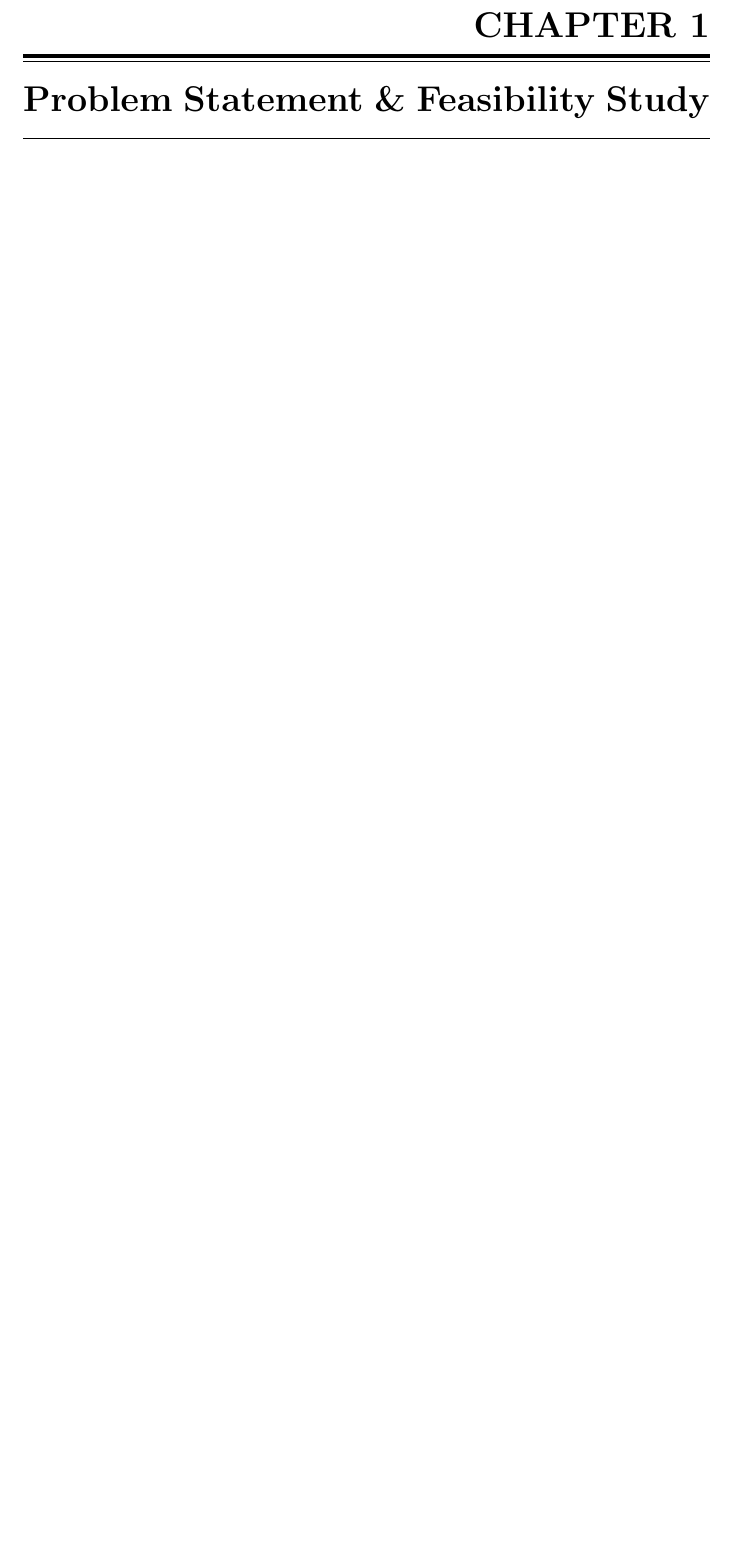
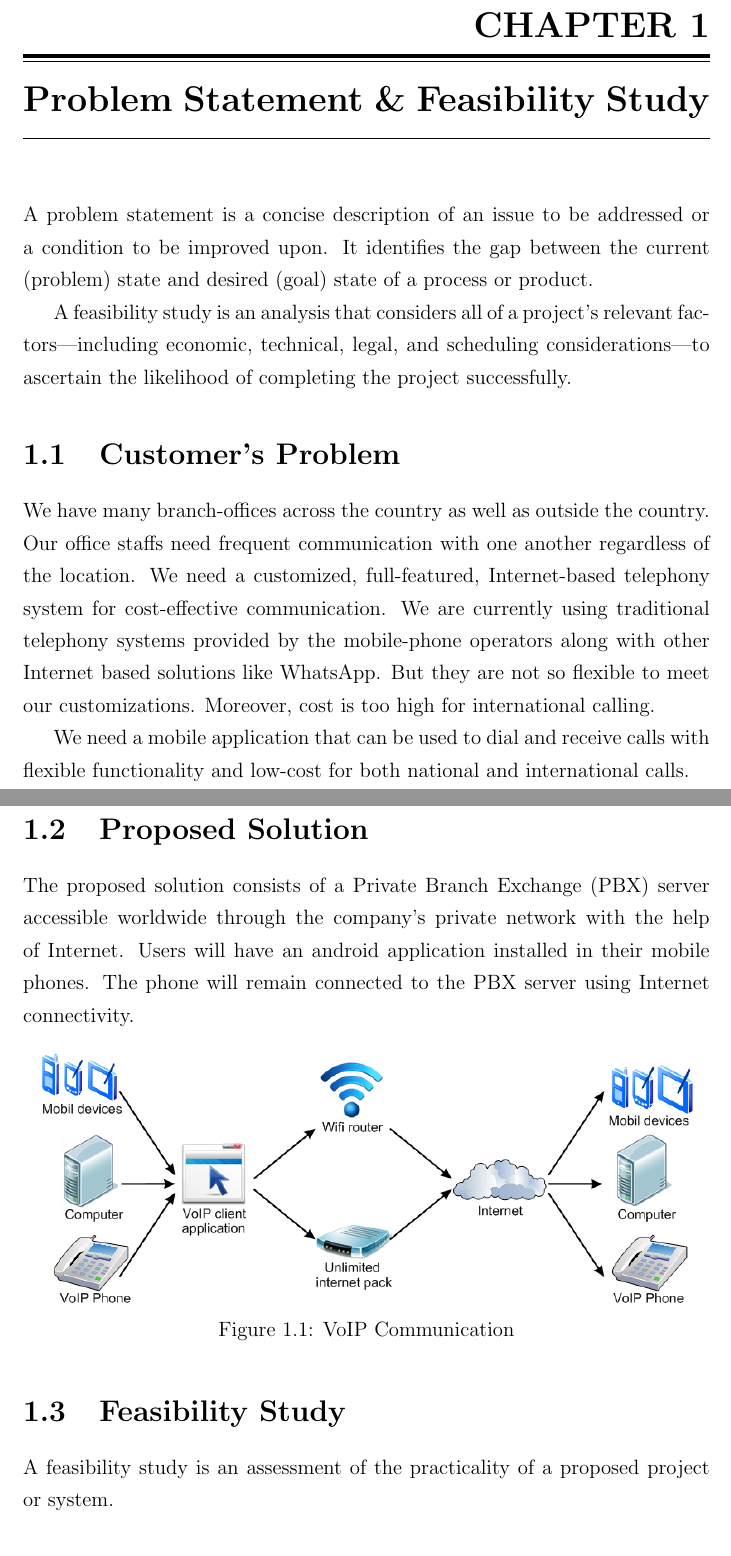
Before and after one commit to ETS-Android3/CSE-M140-SIP-SoftPhone, a LaTeX thesis (Project-Report/main.tex, which reads Project-Report/chap-01.tex, Project-Report/preamble.tex): part of page 5 of 22 before the commit and two parts of pages 6 and 7 of 25 after it, the two joined at a grey line, cut so that both start at the same text, the shorter picture padded with empty space. Compiled offline with pdfLaTeX.

Commit message:
Added Problem Statement and Feasibility.

```diff
--- a/Project-Report/chap-01.tex
+++ b/Project-Report/chap-01.tex
@@ -1 +1,22 @@
 \chapter{Problem Statement \& Feasibility Study}
+A problem statement is a concise description of an issue to be addressed or a condition to be improved upon. It identifies the gap between the current (problem) state and desired (goal) state of a process or product.
+
+A feasibility study is an analysis that considers all of a project's relevant factors—including economic, technical, legal, and scheduling considerations—to ascertain the likelihood of completing the project successfully.
+
+\section{Customer's Problem}
+We have many branch-offices across the country as well as outside the country. Our office staffs need frequent communication with one another regardless of the location. We need a customized, full-featured, Internet-based telephony system for cost-effective communication. We are currently using traditional telephony systems provided by the mobile-phone operators along with other Internet based solutions like WhatsApp. But they are not so flexible to meet our customizations. Moreover, cost is too high for international calling.
+
+We need a mobile application that can be used to dial and receive calls with flexible functionality and low-cost for both national and international calls.
+
+\section{Proposed Solution}
+The proposed solution consists of a Private Branch Exchange (PBX) server accessible worldwide through the company's private network with the help of Internet. Users will have an android application installed in their mobile phones. The phone will remain connected to the PBX server using Internet connectivity.
+
+\begin{figure}[H]
+    \centering
+    \includegraphics[width=.95\textwidth]{voip}
+    \caption{VoIP Communication}
+    \label{fig:voip}
+\end{figure}
+
+\section{Feasibility Study}
+A feasibility study is an assessment of the practicality of a proposed project or system.
--- a/Project-Report/preamble.tex
+++ b/Project-Report/preamble.tex
@@ -6,7 +6,7 @@
 \newcommand{\mydegree}{Master of Science in Engineering}
 \newcommand{\mydate}{October 2021}
 \newcommand{\supervisorname}{Dr. Mohammad Osiur Rahman}
-\newcommand{\supdesignation}{Associate Professor}
+\newcommand{\supdesignation}{Professor}
 \newcommand{\deptname}{Computer Science and Engineering}
 \newcommand{\institutename}{University of Chittagong}
 
```
Also changed, not shown: Project-Report/titlepage.tex (+1 -1 lines), Project-Report/images/voip.png (added), Project-Report/chap-01.tex (22 more changed lines), 1 other file.
